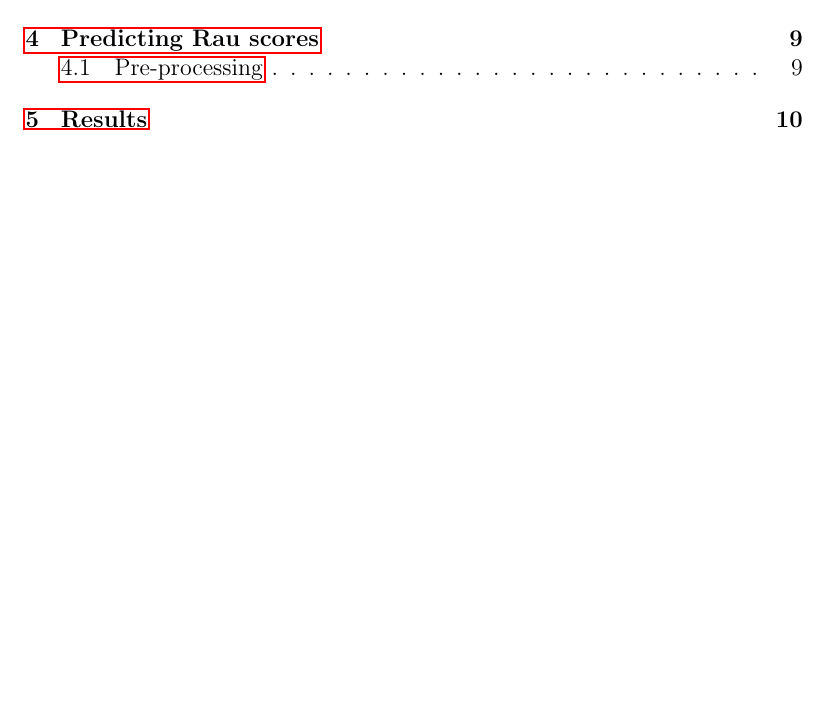
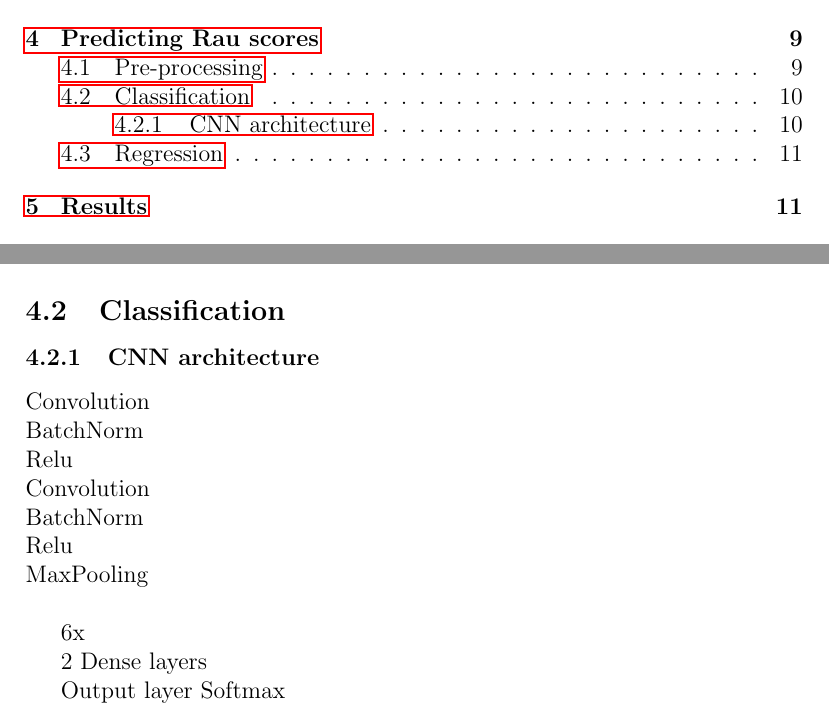
Before and after one commit to janickrohrbach/arthritis-net, a LaTeX document (doc/project.tex): part of page 5 of 12 before the commit and two parts of pages 5 and 10 of 13 after it, the two joined at a grey line, cut so that both start at the same text, the shorter picture padded with empty space. Compiled offline with pdfLaTeX.

Commit message:
documentation

```diff
--- a/doc/project.tex
+++ b/doc/project.tex
@@ -191,15 +191,25 @@ The images of the joints have varying exposure. Some images are very dark while
 
 The Rau scores of the labeled joints are highly imbalanced. As seen in \autoref{fig:imbalance} most of the joints are healthy and received a score of 0. There are quite a few observations with scores between 0 and 25 but there are very little observations with scores higher than 25. Because the CNN minimizes the overall loss-function, it would perform bad for the underrepresented part of the data. In this case, the model would be bad in predicting high scores. In order to make the model a good predictor for all cases, we introduced ...????????????
 
+\subsection{Classification}
 
+\subsubsection{CNN architecture}
 
+Convolution\\
+BatchNorm\\
+Relu\\
+Convolution\\
+BatchNorm\\
+Relu\\
+MaxPooling\\
 
+6x
 
+2 Dense layers
 
+Output layer Softmax
 
-% varying exposure
-
-% imbalanced data
+\subsection{Regression}
 
 \section{Results}
 
```
Also changed, not shown: doc/project.pdf.
